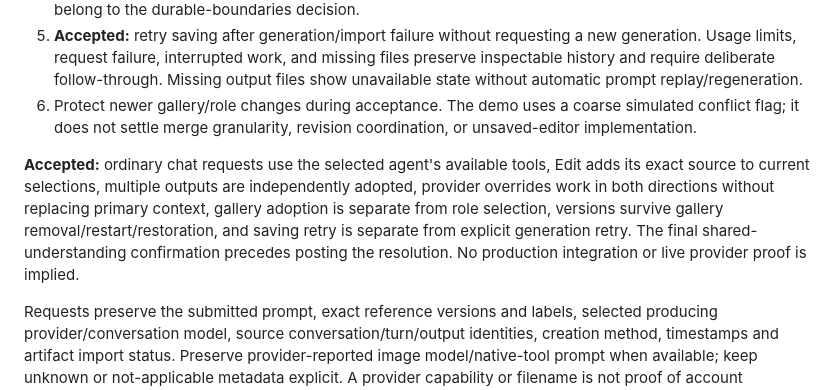
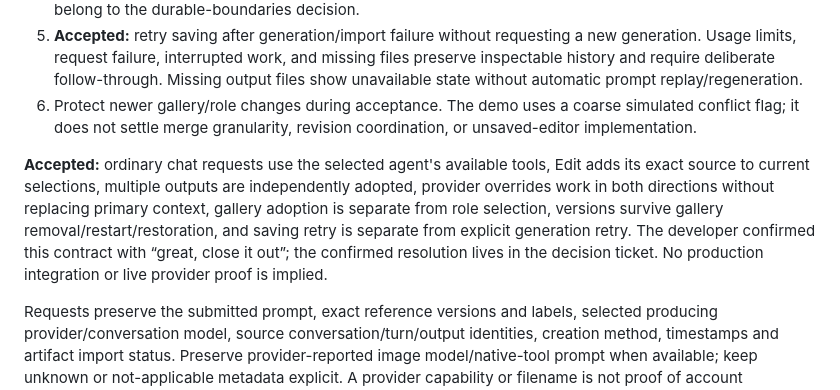
Before and after one commit to michaelahoff/content-kanban, a Markdown page: docs/prototypes/image-workflow.md, the part around the change. GitHub-like rendering.

Commit message:
Record confirmed image workflow and shared vocabulary

```diff
--- a/docs/prototypes/image-workflow.md
+++ b/docs/prototypes/image-workflow.md
@@ -27,7 +27,7 @@ The current uploader fills Display when empty. That behavior cannot be reused un
 5. **Accepted:** retry saving after generation/import failure without requesting a new generation. Usage limits, request failure, interrupted work, and missing files preserve inspectable history and require deliberate follow-through. Missing output files show unavailable state without automatic prompt replay/regeneration.
 6. Protect newer gallery/role changes during acceptance. The demo uses a coarse simulated conflict flag; it does not settle merge granularity, revision coordination, or unsaved-editor implementation.
 
-**Accepted:** ordinary chat requests use the selected agent's available tools, Edit adds its exact source to current selections, multiple outputs are independently adopted, provider overrides work in both directions without replacing primary context, gallery adoption is separate from role selection, versions survive gallery removal/restart/restoration, and saving retry is separate from explicit generation retry. The final shared-understanding confirmation precedes posting the resolution. No production integration or live provider proof is implied.
+**Accepted:** ordinary chat requests use the selected agent's available tools, Edit adds its exact source to current selections, multiple outputs are independently adopted, provider overrides work in both directions without replacing primary context, gallery adoption is separate from role selection, versions survive gallery removal/restart/restoration, and saving retry is separate from explicit generation retry. The developer confirmed this contract with “great, close it out”; the confirmed resolution lives in the decision ticket. No production integration or live provider proof is implied.
 
 Requests preserve the submitted prompt, exact reference versions and labels, selected producing provider/conversation model, source conversation/turn/output identities, creation method, timestamps and artifact import status. Preserve provider-reported image model/native-tool prompt when available; keep unknown or not-applicable metadata explicit. A provider capability or filename is not proof of account entitlement, success, or safe import. Do not treat any file the agent reads as a newly created output.
 
```
Also changed, not shown: GLOSSARY.md (added, +50 -0 lines).
